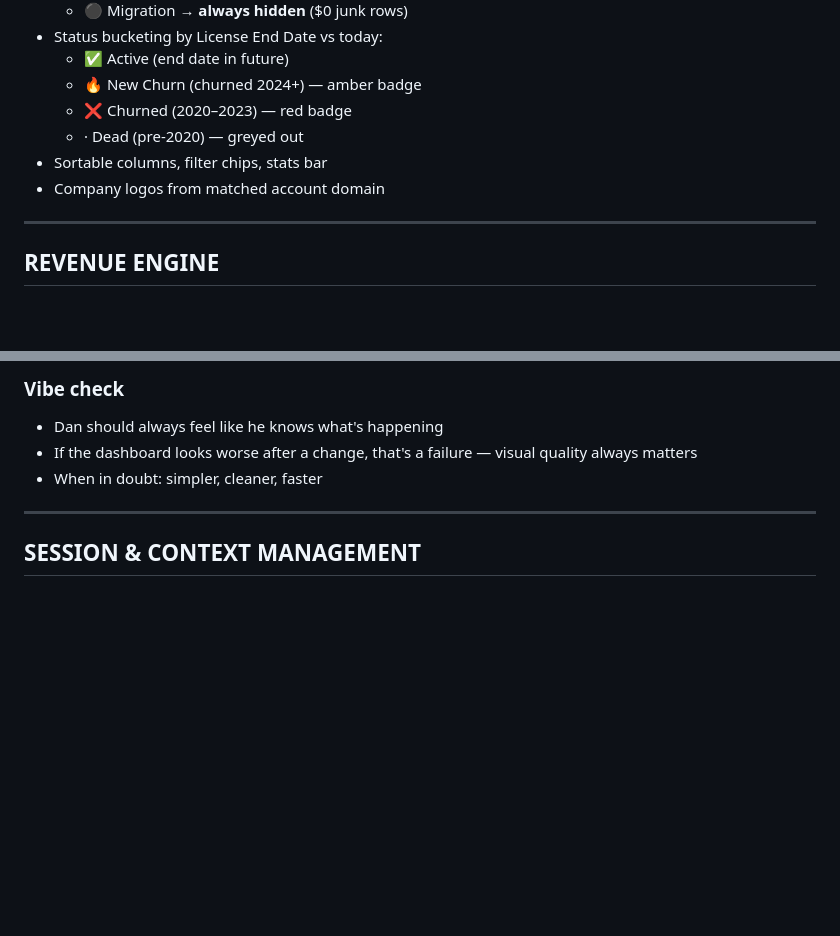
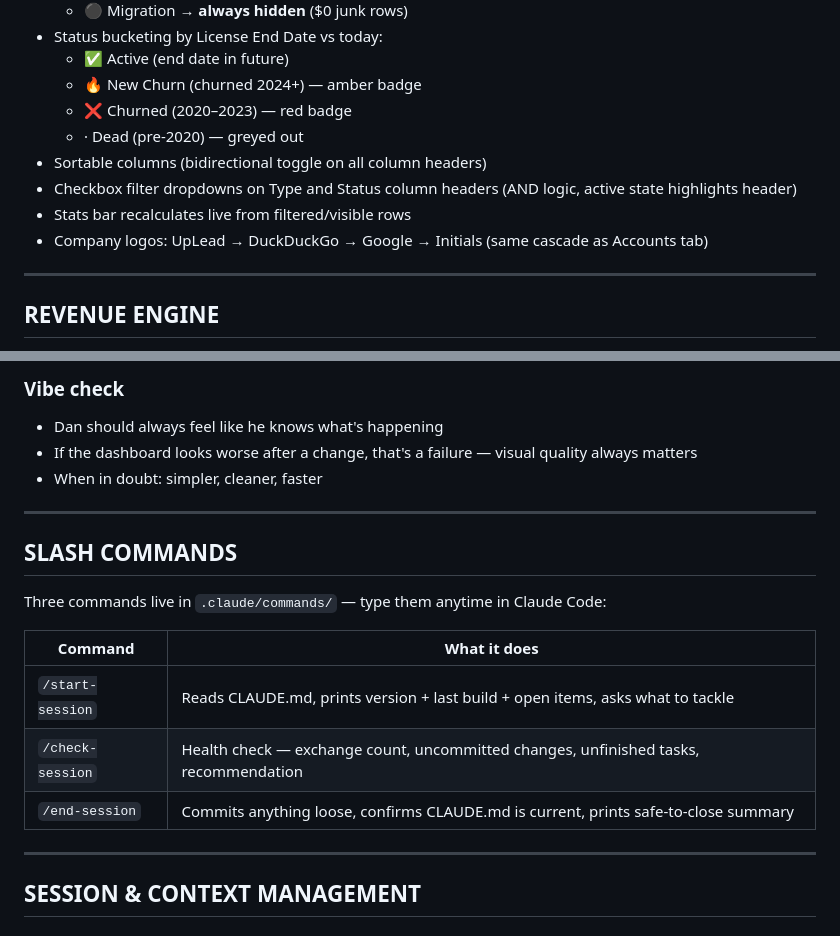
Before and after one commit to Dabbs4Dan/ibisworld-dashboard, a Markdown page: CLAUDE.md, 2 parts joined by grey strips. Rendered like a GitHub page; blank space fills up the shorter version.

Commit message:
Update CLAUDE.md with slash commands section and current License tab state

```diff
--- a/CLAUDE.md
+++ b/CLAUDE.md
@@ -69,8 +69,10 @@ GitHub Pages auto-deploys in ~30 seconds. That's it.
   - 🔥 New Churn (churned 2024+) — amber badge
   - ❌ Churned (2020–2023) — red badge
   - · Dead (pre-2020) — greyed out
-- Sortable columns, filter chips, stats bar
-- Company logos from matched account domain
+- Sortable columns (bidirectional toggle on all column headers)
+- Checkbox filter dropdowns on Type and Status column headers (AND logic, active state highlights header)
+- Stats bar recalculates live from filtered/visible rows
+- Company logos: UpLead → DuckDuckGo → Google → Initials (same cascade as Accounts tab)
 
 ---
 
@@ -189,6 +191,17 @@ License Start Date, License End Date
 
 ---
 
+## SLASH COMMANDS
+Three commands live in `.claude/commands/` — type them anytime in Claude Code:
+
+| Command | What it does |
+|---|---|
+| `/start-session` | Reads CLAUDE.md, prints version + last build + open items, asks what to tackle |
+| `/check-session` | Health check — exchange count, uncommitted changes, unfinished tasks, recommendation |
+| `/end-session` | Commits anything loose, confirms CLAUDE.md is current, prints safe-to-close summary |
+
+---
+
 ## SESSION & CONTEXT MANAGEMENT
 
 ### Starting fresh — do this first
```
